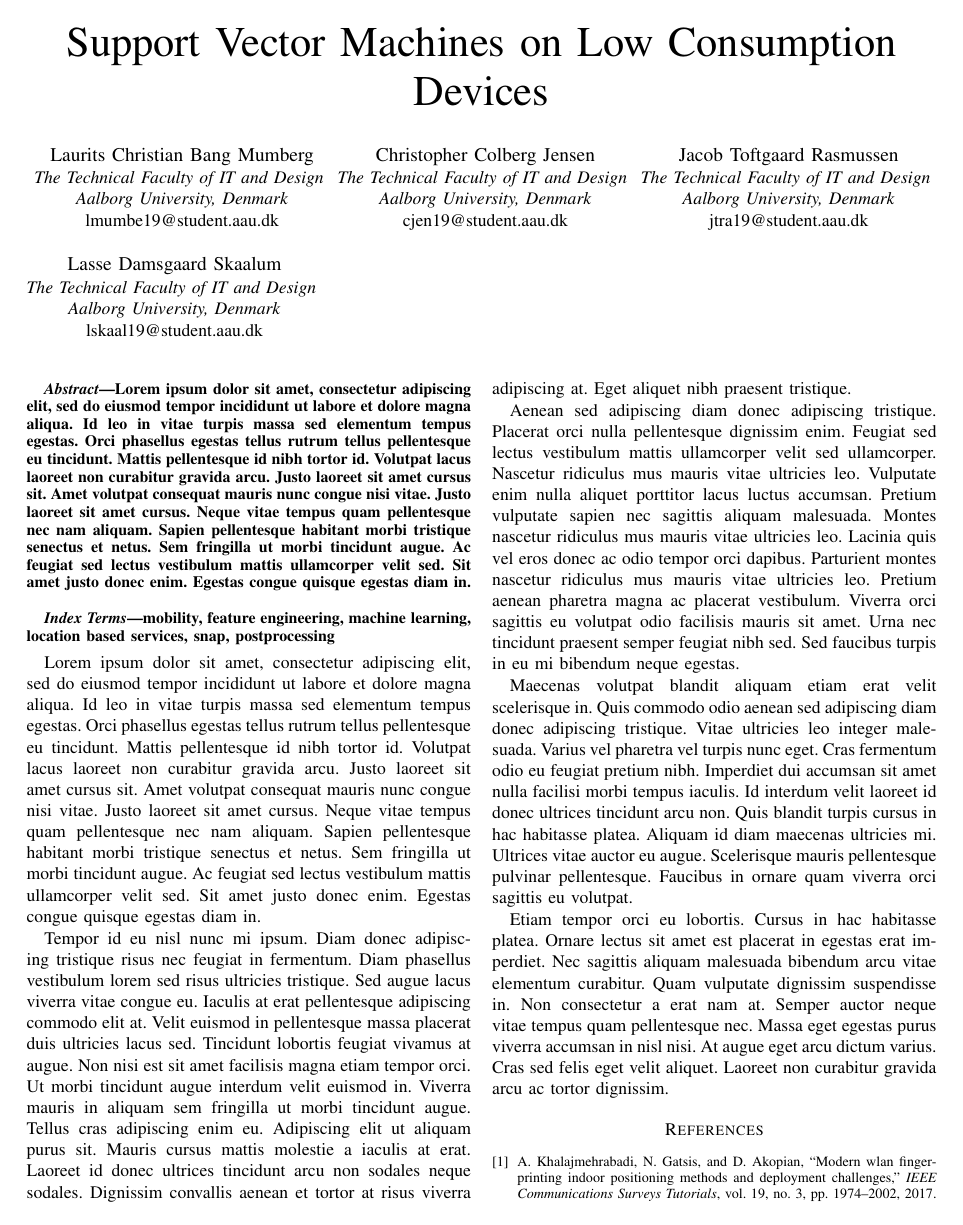
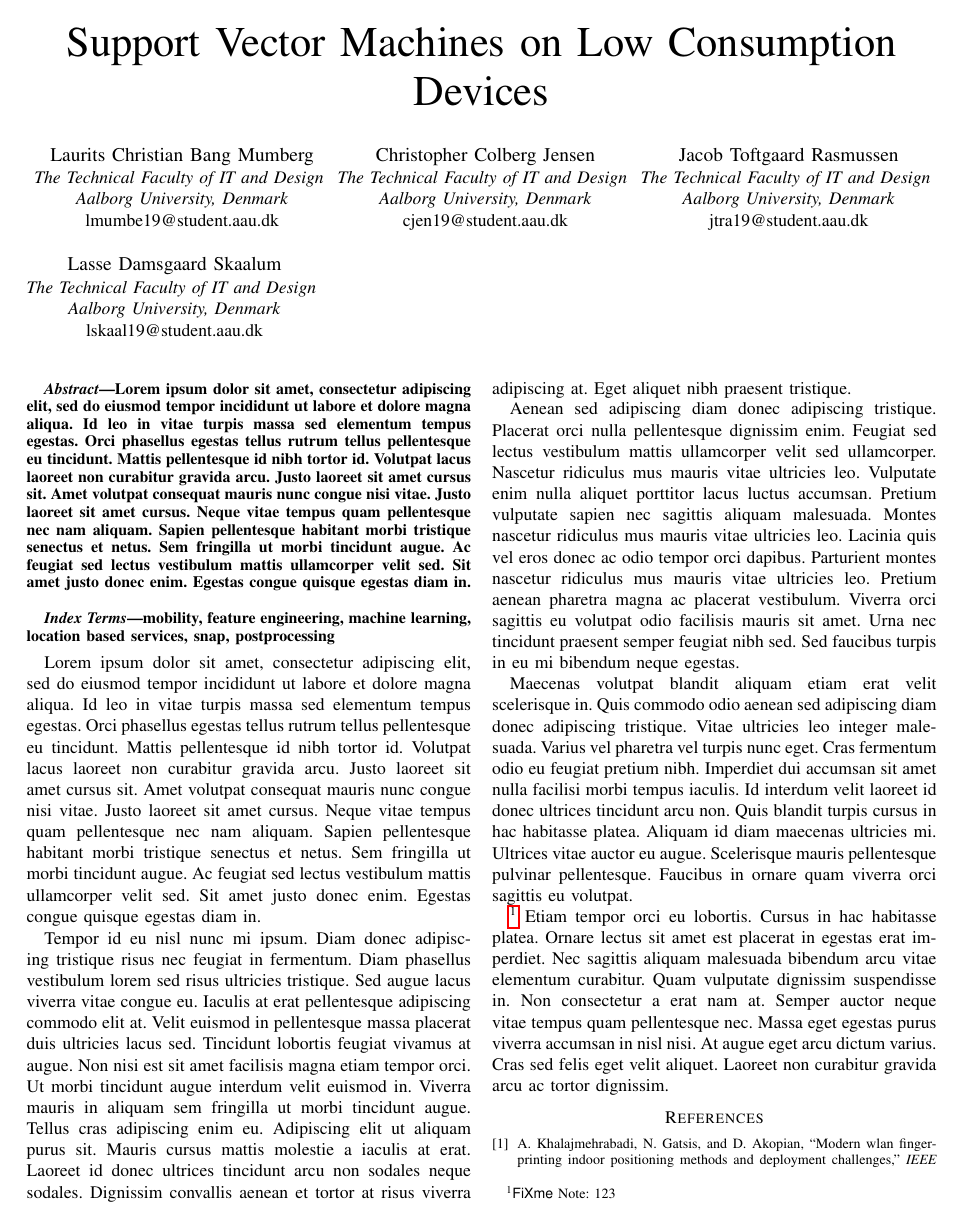
Before and after one commit to humleflue/p6, a LaTeX paper (paper/main.tex, which reads paper/Paper/1.Introduction/introduction.tex, paper/Setup/preamble.tex): page 1 of 2. Compiled offline with pdfLaTeX; a missing font is replaced by an installed copy or a similar font; a LaTeX package or settings file that is missing is left out.

Commit message:
Added fixme package

```diff
--- a/paper/Paper/1.Introduction/introduction.tex
+++ b/paper/Paper/1.Introduction/introduction.tex
@@ -6,4 +6,5 @@ Aenean sed adipiscing diam donec adipiscing tristique. Placerat orci nulla pelle
 
 Maecenas volutpat blandit aliquam etiam erat velit scelerisque in. Quis commodo odio aenean sed adipiscing diam donec adipiscing tristique. Vitae ultricies leo integer malesuada. Varius vel pharetra vel turpis nunc eget. Cras fermentum odio eu feugiat pretium nibh. Imperdiet dui accumsan sit amet nulla facilisi morbi tempus iaculis. Id interdum velit laoreet id donec ultrices tincidunt arcu non. Quis blandit turpis cursus in hac habitasse platea. Aliquam id diam maecenas ultricies mi. Ultrices vitae auctor eu augue. Scelerisque mauris pellentesque pulvinar pellentesque. Faucibus in ornare quam viverra orci sagittis eu volutpat.
 
+\fxnote{123}
 Etiam tempor orci eu lobortis. Cursus in hac habitasse platea. Ornare lectus sit amet est placerat in egestas erat imperdiet. Nec sagittis aliquam malesuada bibendum arcu vitae elementum curabitur. Quam vulputate dignissim suspendisse in. Non consectetur a erat nam at. Semper auctor neque vitae tempus quam pellentesque nec. Massa eget egestas purus viverra accumsan in nisl nisi. At augue eget arcu dictum varius. Cras sed felis eget velit aliquet. Laoreet non curabitur gravida arcu ac tortor dignissim.
--- a/paper/Setup/preamble.tex
+++ b/paper/Setup/preamble.tex
@@ -10,20 +10,25 @@
 \usepackage{textcomp}
 \usepackage{xcolor}
 \def\BibTeX{{\rm B\kern-.05em{\sc i\kern-.025em b}\kern-.08em
-    T\kern-.1667em\lower.7ex\hbox{E}\kern-.125emX}}
+T\kern-.1667em\lower.7ex\hbox{E}\kern-.125emX}}
 
 % OUR PACKAGES:
-\usepackage{subcaption}
+
+% Used to place fixme/todo notes as notes in the footer
+% Full documentation: https://www.lrde.epita.fr/~didier/software/fixme.pdf
+\usepackage[footnote,english,draft,silent,nomargin]{fixme}
 \usepackage{hyperref} % used for \autoref
-\usepackage{tikz}
-\usepackage{float}
-\usepackage{stfloats} % for positioning of figure* on the same page
-\usepackage{multirow}
-\usepackage{graphicx}
-\usepackage{adjustbox}
-\usepackage{lscape}
-\usepackage{rotating}
-\usepackage{caption}
-\usepackage{float}
-\captionsetup[table]{font=footnotesize, labelfont=bf}
-\captionsetup[figure]{font=small, labelfont=bf}
+
+% \usepackage{subcaption}
+% \usepackage{tikz}
+% \usepackage{float}
+% \usepackage{stfloats} % for positioning of figure* on the same page
+% \usepackage{multirow}
+% \usepackage{graphicx}
+% \usepackage{adjustbox}
+% \usepackage{lscape}
+% \usepackage{rotating}
+% \usepackage{caption}
+% \usepackage{float}
+% \captionsetup[table]{font=footnotesize, labelfont=bf}
+% \captionsetup[figure]{font=small, labelfont=bf}
```
Also changed, not shown: paper/main.tex (+3 -0 lines).
